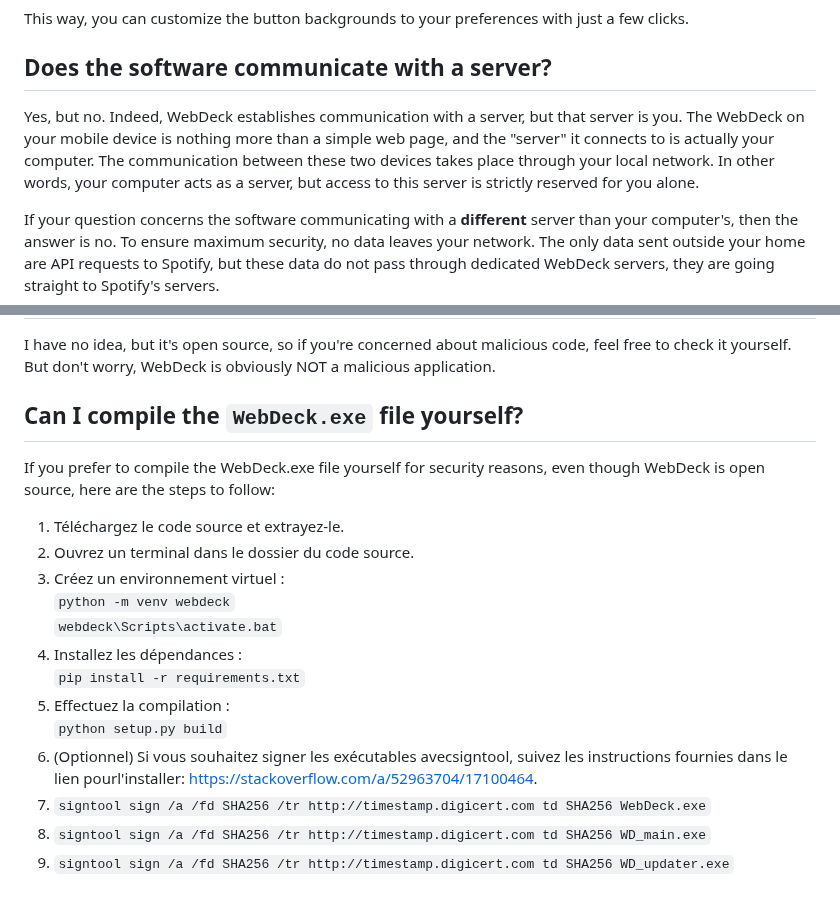
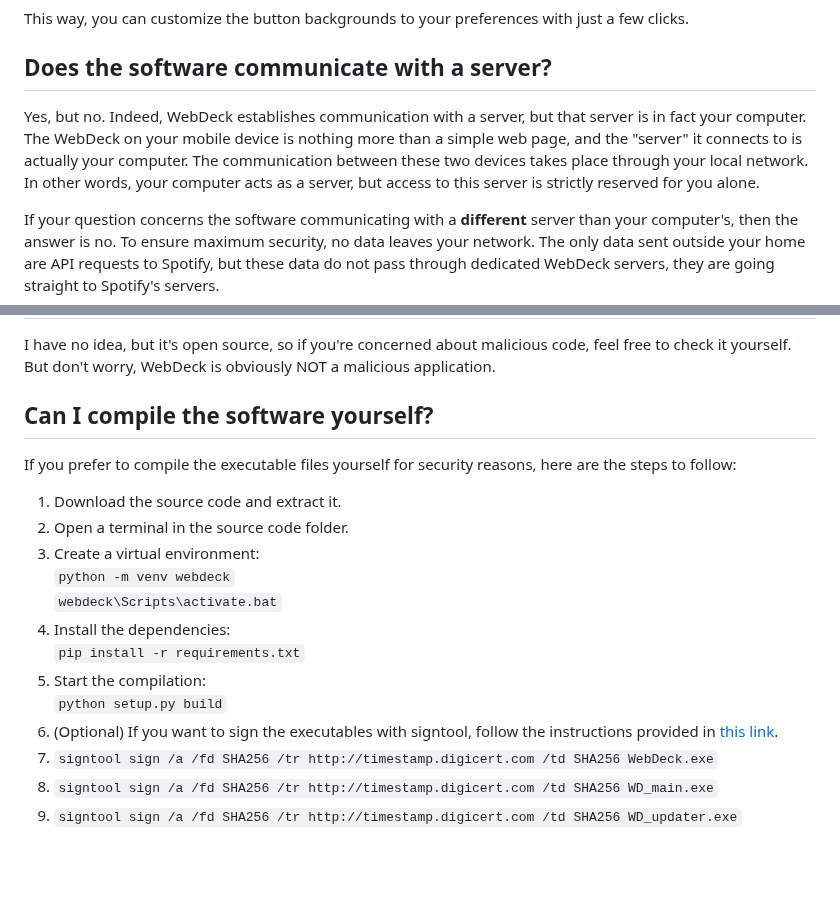
Before and after one commit to Lenochxd/WebDeck, a Markdown page: static/files/FAQ-en.md, 2 parts joined by grey strips. Drawn GitHub-style; blank space fills up the shorter version.

Commit message:
Update FAQ

```diff
--- a/static/files/FAQ-en.md
+++ b/static/files/FAQ-en.md
@@ -150,7 +150,7 @@ This way, you can customize the button backgrounds to your preferences with just
 
 ## Does the software communicate with a server?
 
-Yes, but no. Indeed, WebDeck establishes communication with a server, but that server is you. The WebDeck on your mobile device is nothing more than a simple web page, and the "server" it connects to is actually your computer. The communication between these two devices takes place through your local network. In other words, your computer acts as a server, but access to this server is strictly reserved for you alone.
+Yes, but no. Indeed, WebDeck establishes communication with a server, but that server is in fact your computer. The WebDeck on your mobile device is nothing more than a simple web page, and the "server" it connects to is actually your computer. The communication between these two devices takes place through your local network. In other words, your computer acts as a server, but access to this server is strictly reserved for you alone.
 
 If your question concerns the software communicating with a **different** server than your computer's, then the answer is no. To ensure maximum security, no data leaves your network. The only data sent outside your home are API requests to Spotify, but these data do not pass through dedicated WebDeck servers, they are going straight to Spotify's servers.
 
@@ -184,20 +184,20 @@ I have no idea, but it's open source, so if you're concerned about malicious cod
 But don't worry, WebDeck is obviously NOT a malicious application.
 
 
-## Can I compile the `WebDeck.exe` file yourself?
+## Can I compile the software yourself?
 
-If you prefer to compile the WebDeck.exe file yourself for security reasons, even though WebDeck is open source, here are the steps to follow:
+If you prefer to compile the executable files yourself for security reasons, here are the steps to follow:
 
-1. Téléchargez le code source et extrayez-le.
-2. Ouvrez un terminal dans le dossier du code source.
-3. Créez un environnement virtuel :\
+1. Download the source code and extract it.
+2. Open a terminal in the source code folder.
+3. Create a virtual environment:\
 `python -m venv webdeck`\
 `webdeck\Scripts\activate.bat`
-4. Installez les dépendances :\
+4. Install the dependencies:\
 `pip install -r requirements.txt`
-5. Effectuez la compilation :\
+5. Start the compilation:\
 `python setup.py build`
-6. (Optionnel) Si vous souhaitez signer les exécutables avecsigntool, suivez les instructions fournies dans le lien pourl'installer: https://stackoverflow.com/a/52963704/17100464.
-7. `signtool sign /a /fd SHA256 /tr http://timestamp.digicert.com td SHA256 WebDeck.exe`
-8. `signtool sign /a /fd SHA256 /tr http://timestamp.digicert.com td SHA256 WD_main.exe`
-9. `signtool sign /a /fd SHA256 /tr http://timestamp.digicert.com td SHA256 WD_updater.exe`
+6. (Optional) If you want to sign the executables with signtool, follow the instructions provided in [this link](https://stackoverflow.com/a/52963704/17100464).
+7. `signtool sign /a /fd SHA256 /tr http://timestamp.digicert.com /td SHA256 WebDeck.exe`
+8. `signtool sign /a /fd SHA256 /tr http://timestamp.digicert.com /td SHA256 WD_main.exe`
+9. `signtool sign /a /fd SHA256 /tr http://timestamp.digicert.com /td SHA256 WD_updater.exe`
```
Also changed, not shown: static/files/FAQ-fr.md (+3 -3 lines).
